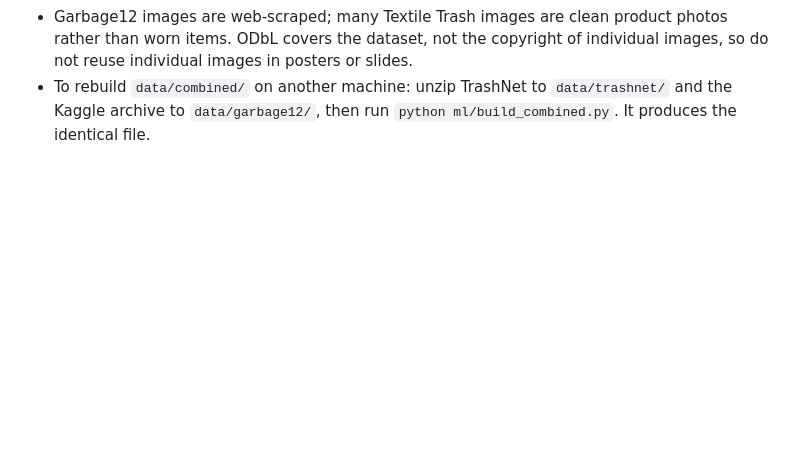
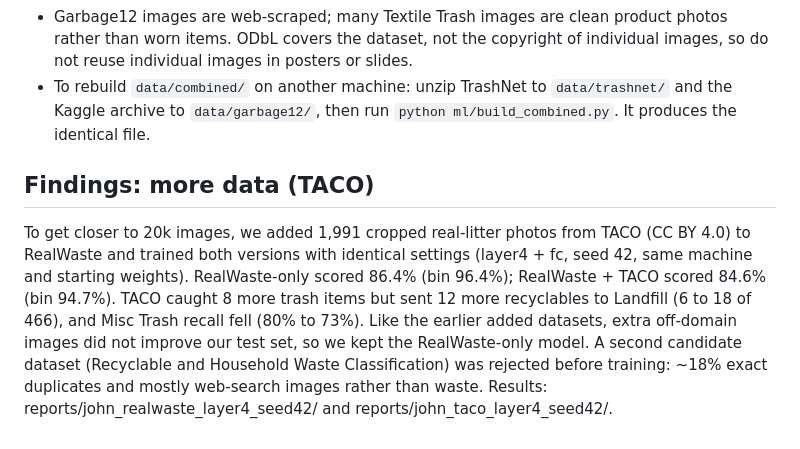
Before and after one commit to Ae-cat/WasteSort, a Markdown page: docs/data_plan.md, the part around the change. Rendered like a GitHub page; blank space fills up the shorter version.

Commit message:
docs + results: TACO tested, did not help; RealWaste-only kept

```diff
--- a/docs/data_plan.md
+++ b/docs/data_plan.md
@@ -106,3 +106,7 @@ Validation (710) and test (719) are unchanged from `ml/splits.csv`. All new imag
 - Class imbalance is larger than before: Glass has 2,286 training images, Vegetation 305 and Miscellaneous Trash 346 (no new sources). Watch Miscellaneous Trash and Landfill bin accuracy after retraining.
 - Garbage12 images are web-scraped; many Textile Trash images are clean product photos rather than worn items. ODbL covers the dataset, not the copyright of individual images, so do not reuse individual images in posters or slides.
 - To rebuild `data/combined/` on another machine: unzip TrashNet to `data/trashnet/` and the Kaggle archive to `data/garbage12/`, then run `python ml/build_combined.py`. It produces the identical file.
+
+## Findings: more data (TACO)
+
+To get closer to 20k images, we added 1,991 cropped real-litter photos from TACO (CC BY 4.0) to RealWaste and trained both versions with identical settings (layer4 + fc, seed 42, same machine and starting weights). RealWaste-only scored 86.4% (bin 96.4%); RealWaste + TACO scored 84.6% (bin 94.7%). TACO caught 8 more trash items but sent 12 more recyclables to Landfill (6 to 18 of 466), and Misc Trash recall fell (80% to 73%). Like the earlier added datasets, extra off-domain images did not improve our test set, so we kept the RealWaste-only model. A second candidate dataset (Recyclable and Household Waste Classification) was rejected before training: ~18% exact duplicates and mostly web-search images rather than waste. Results: reports/john_realwaste_layer4_seed42/ and reports/john_taco_layer4_seed42/.
```
